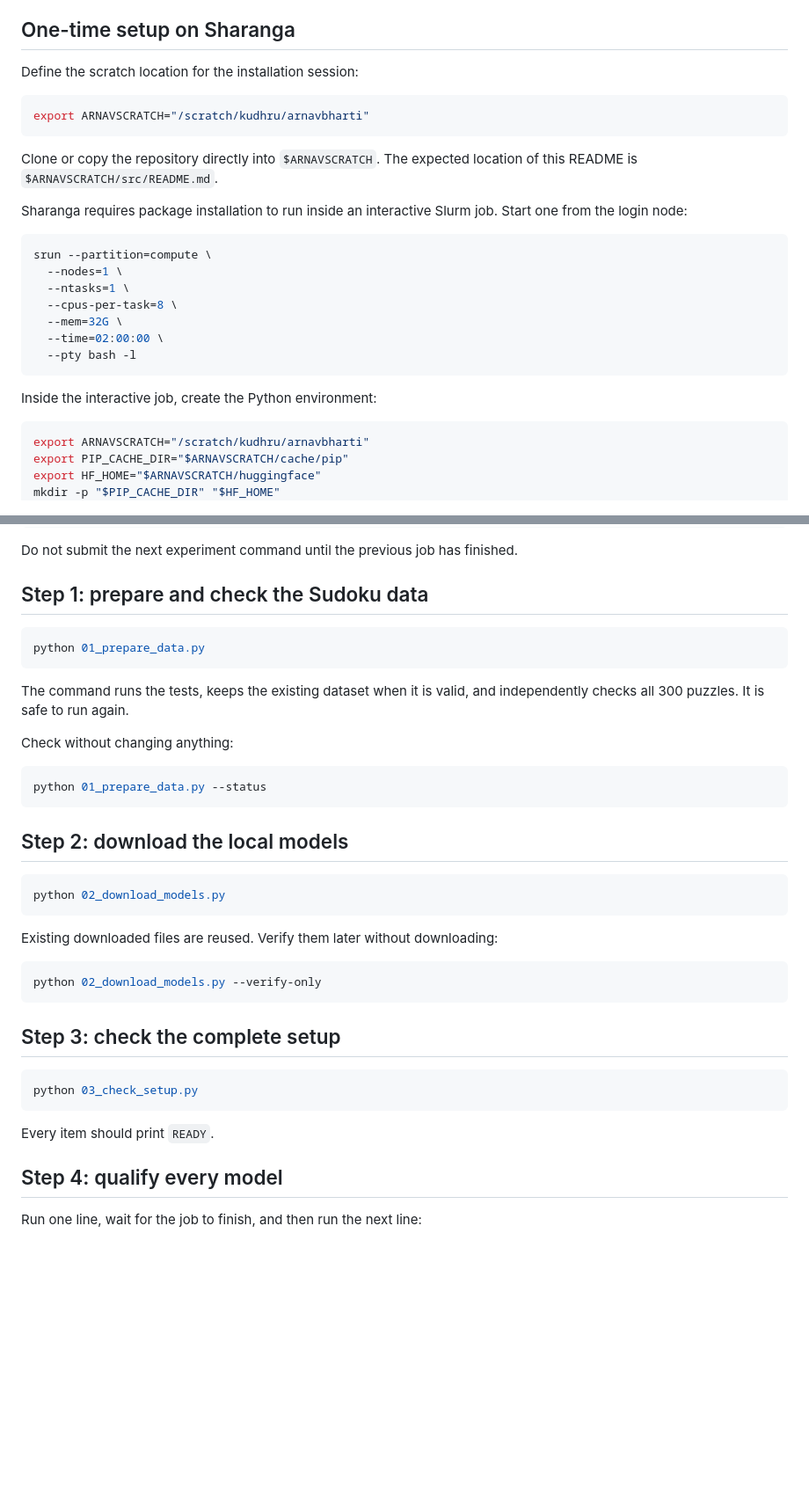
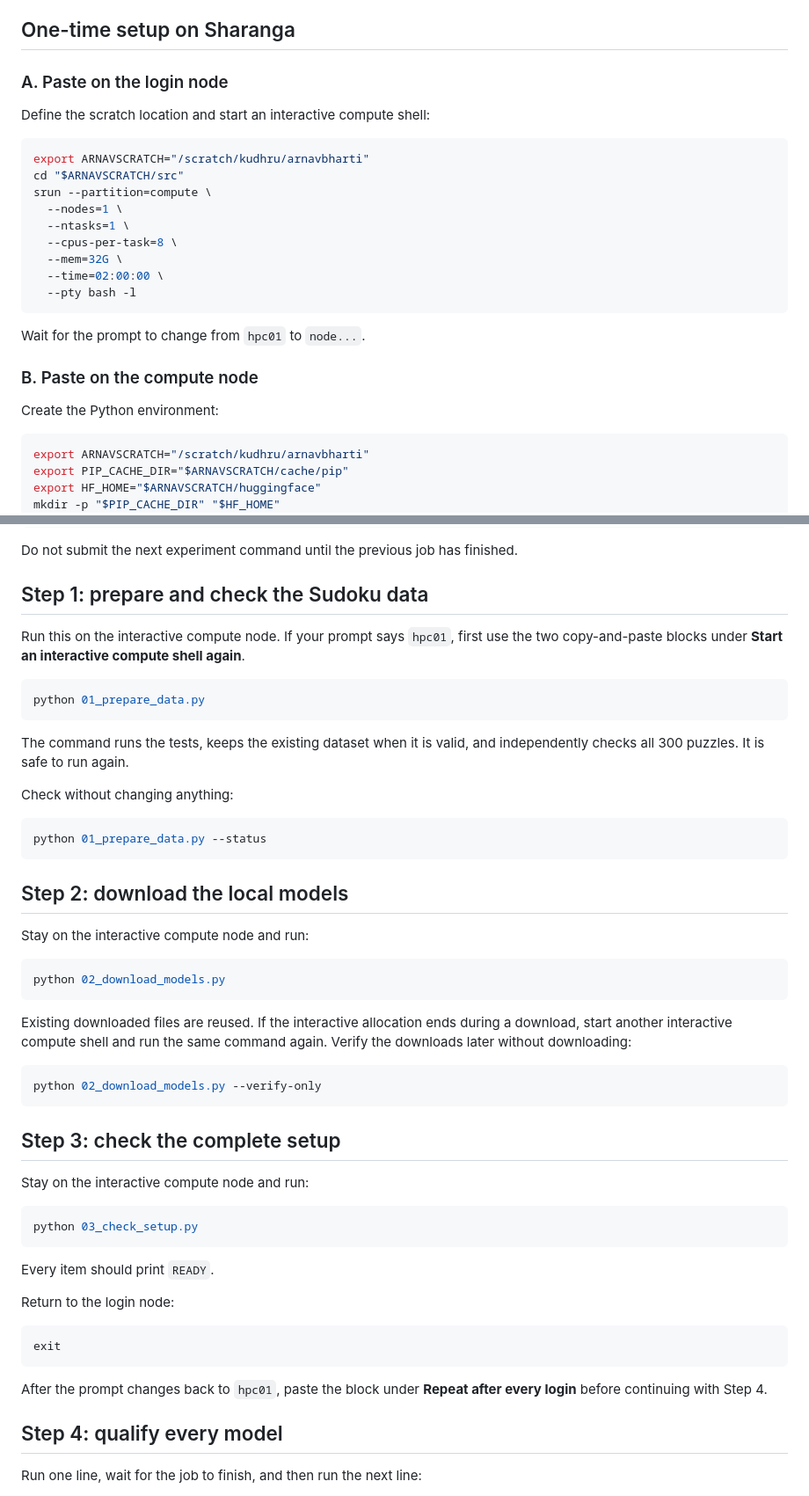
Before and after one commit to ArnavBharti/thesis, a Markdown page: src/README.md, 2 parts joined by grey strips. Shown at 88% size. Drawn GitHub-style; blank space fills up the shorter version.

````diff
--- a/src/README.md
+++ b/src/README.md
@@ -20,17 +25,13 @@ GLM-4.7-Flash and Kimi-Linear are smaller replacements for the GLM-5.2 and Kimi-
 
 ## One-time setup on Sharanga
 
-Define the scratch location for the installation session:
+### A. Paste on the login node
+
+Define the scratch location and start an interactive compute shell:
 
 ```bash
 export ARNAVSCRATCH="/scratch/kudhru/arnavbharti"
-```
-
-Clone or copy the repository directly into `$ARNAVSCRATCH`. The expected location of this README is `$ARNAVSCRATCH/src/README.md`.
-
-Sharanga requires package installation to run inside an interactive Slurm job. Start one from the login node:
-
-```bash
+cd "$ARNAVSCRATCH/src"
 srun --partition=compute \
   --nodes=1 \
   --ntasks=1 \
@@ -40,7 +41,11 @@ srun --partition=compute \
   --pty bash -l
 ```
 
-Inside the interactive job, create the Python environment:
+Wait for the prompt to change from `hpc01` to `node...`.
+
+### B. Paste on the compute node
+
+Create the Python environment:
 
 ```bash
 export ARNAVSCRATCH="/scratch/kudhru/arnavbharti"
@@ -134,6 +148,8 @@ Do not submit the next experiment command until the previous job has finished.
 
 ## Step 1: prepare and check the Sudoku data
 
+Run this on the interactive compute node. If your prompt says `hpc01`, first use the two copy-and-paste blocks under **Start an interactive compute shell again**.
+
 ```bash
 python 01_prepare_data.py
 ```
@@ -148,11 +164,13 @@ python 01_prepare_data.py --status
 
 ## Step 2: download the local models
 
+Stay on the interactive compute node and run:
+
 ```bash
 python 02_download_models.py
 ```
 
-Existing downloaded files are reused. Verify them later without downloading:
+Existing downloaded files are reused. If the interactive allocation ends during a download, start another interactive compute shell and run the same command again. Verify the downloads later without downloading:
 
 ```bash
 python 02_download_models.py --verify-only
@@ -160,11 +178,21 @@ python 02_download_models.py --verify-only
 
 ## Step 3: check the complete setup
 
+Stay on the interactive compute node and run:
+
 ```bash
 python 03_check_setup.py
 ```
 
 Every item should print `READY`.
+
+Return to the login node:
+
+```bash
+exit
+```
+
+After the prompt changes back to `hpc01`, paste the block under **Repeat after every login** before continuing with Step 4.
 
 ## Step 4: qualify every model
 
````
Also changed, not shown: other parts of src/README.md (+44 -24 lines).
